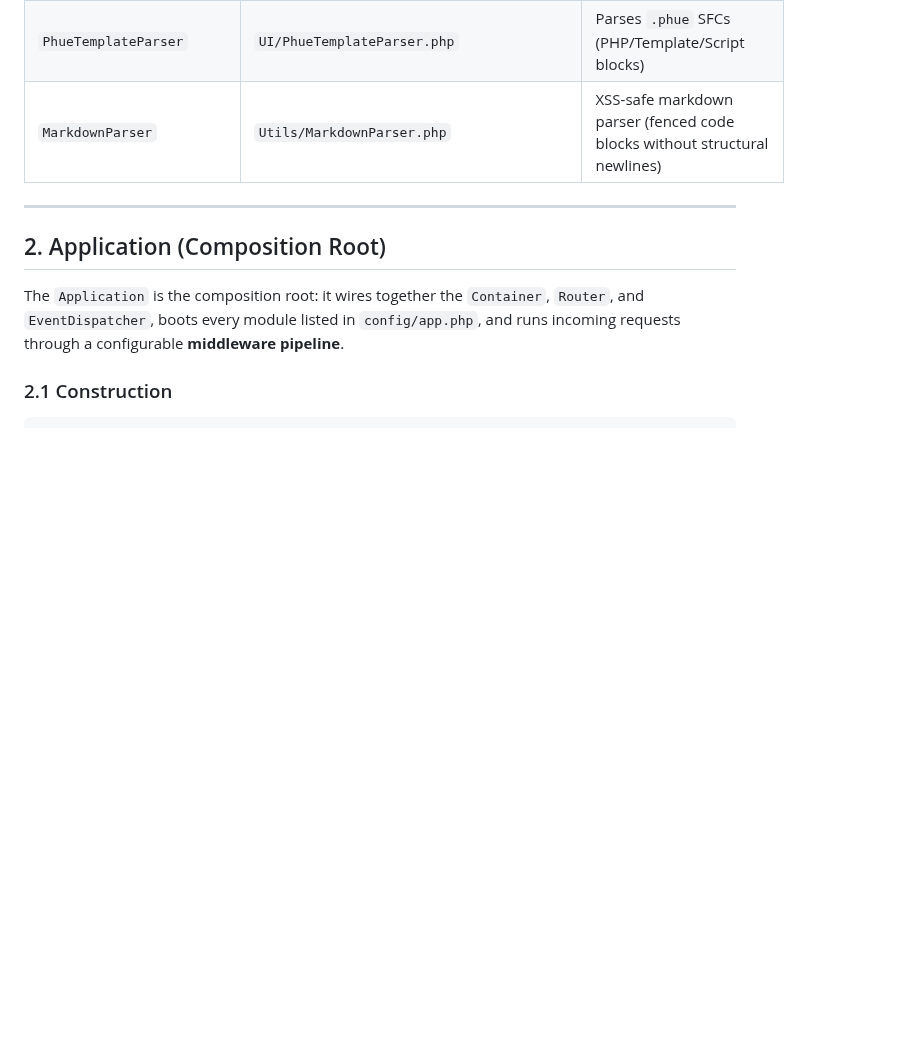
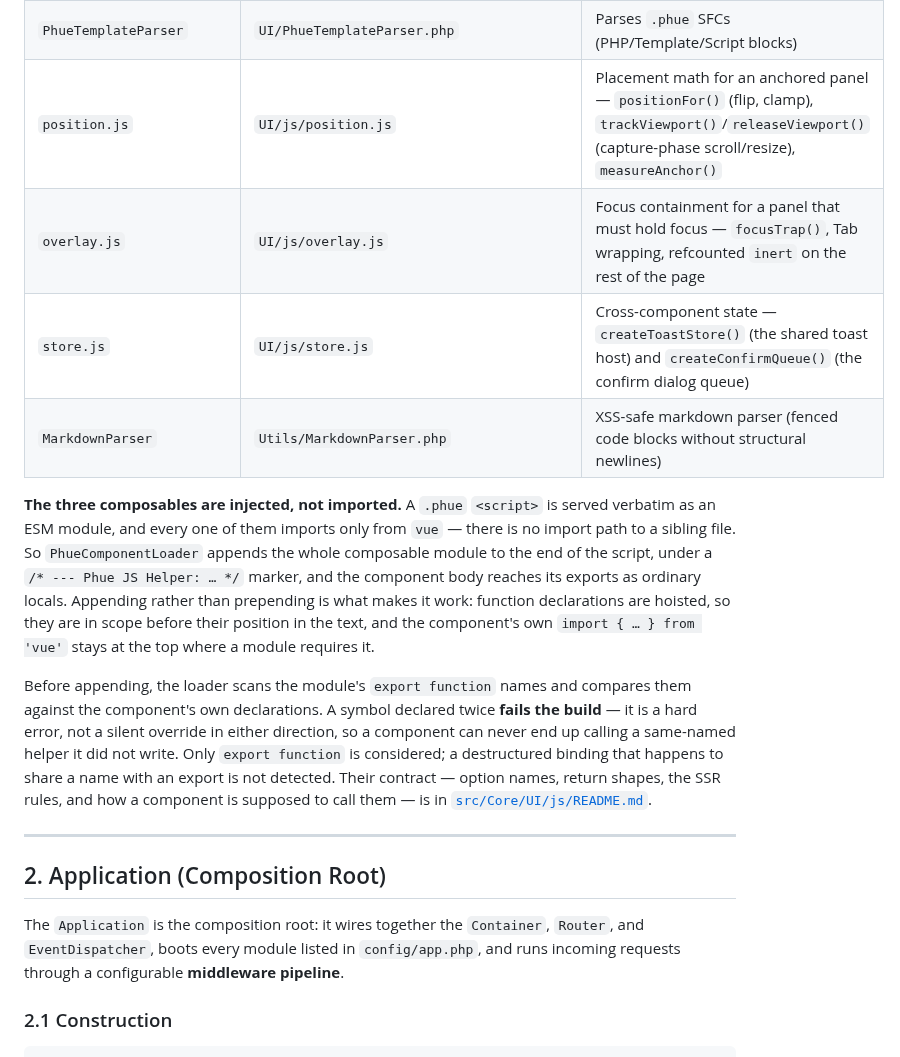
Before and after one commit to MakariosVar/phue, a Markdown page: docs/Core.md, the part around the change. GitHub-like rendering; blank space fills up the shorter version.

Commit message:
Index the client composables in the core component table

```diff
--- a/docs/Core.md
+++ b/docs/Core.md
@@ -46,7 +46,27 @@ on top of these primitives.
 | `PhuePartialRenderer` | `UI/PhuePartialRenderer.php` | Renders HTML-first partial components (e.g. nav) |
 | `ComponentDiscoverer` | `UI/ComponentDiscoverer.php` | Auto-discovers components referenced by a template (reserved names: see [PhUI_Components.md §1.1.1](PhUI_Components.md)) |
 | `PhueTemplateParser` | `UI/PhueTemplateParser.php` | Parses `.phue` SFCs (PHP/Template/Script blocks) |
+| `position.js` | `UI/js/position.js` | Placement math for an anchored panel — `positionFor()` (flip, clamp), `trackViewport()`/`releaseViewport()` (capture-phase scroll/resize), `measureAnchor()` |
+| `overlay.js` | `UI/js/overlay.js` | Focus containment for a panel that must hold focus — `focusTrap()`, Tab wrapping, refcounted `inert` on the rest of the page |
+| `store.js` | `UI/js/store.js` | Cross-component state — `createToastStore()` (the shared toast host) and `createConfirmQueue()` (the confirm dialog queue) |
 | `MarkdownParser` | `Utils/MarkdownParser.php` | XSS-safe markdown parser (fenced code blocks without structural newlines) |
+
+**The three composables are injected, not imported.** A `.phue` `<script>` is served
+verbatim as an ESM module, and every one of them imports only from `vue` — there is no
+import path to a sibling file. So `PhueComponentLoader` appends the whole composable
+module to the end of the script, under a `/* --- Phue JS Helper: … */` marker, and the
+component body reaches its exports as ordinary locals. Appending rather than prepending is
+what makes it work: function declarations are hoisted, so they are in scope before their
+position in the text, and the component's own `import { … } from 'vue'` stays at the top
+where a module requires it.
+
+Before appending, the loader scans the module's `export function` names and compares them
+against the component's own declarations. A symbol declared twice **fails the build** — it
+is a hard error, not a silent override in either direction, so a component can never end
+up calling a same-named helper it did not write. Only `export function` is considered; a
+destructured binding that happens to share a name with an export is not detected.
+Their contract — option names, return shapes, the SSR rules, and how a component is
+supposed to call them — is in [`src/Core/UI/js/README.md`](../src/Core/UI/js/README.md).
 
 ---
 
```
